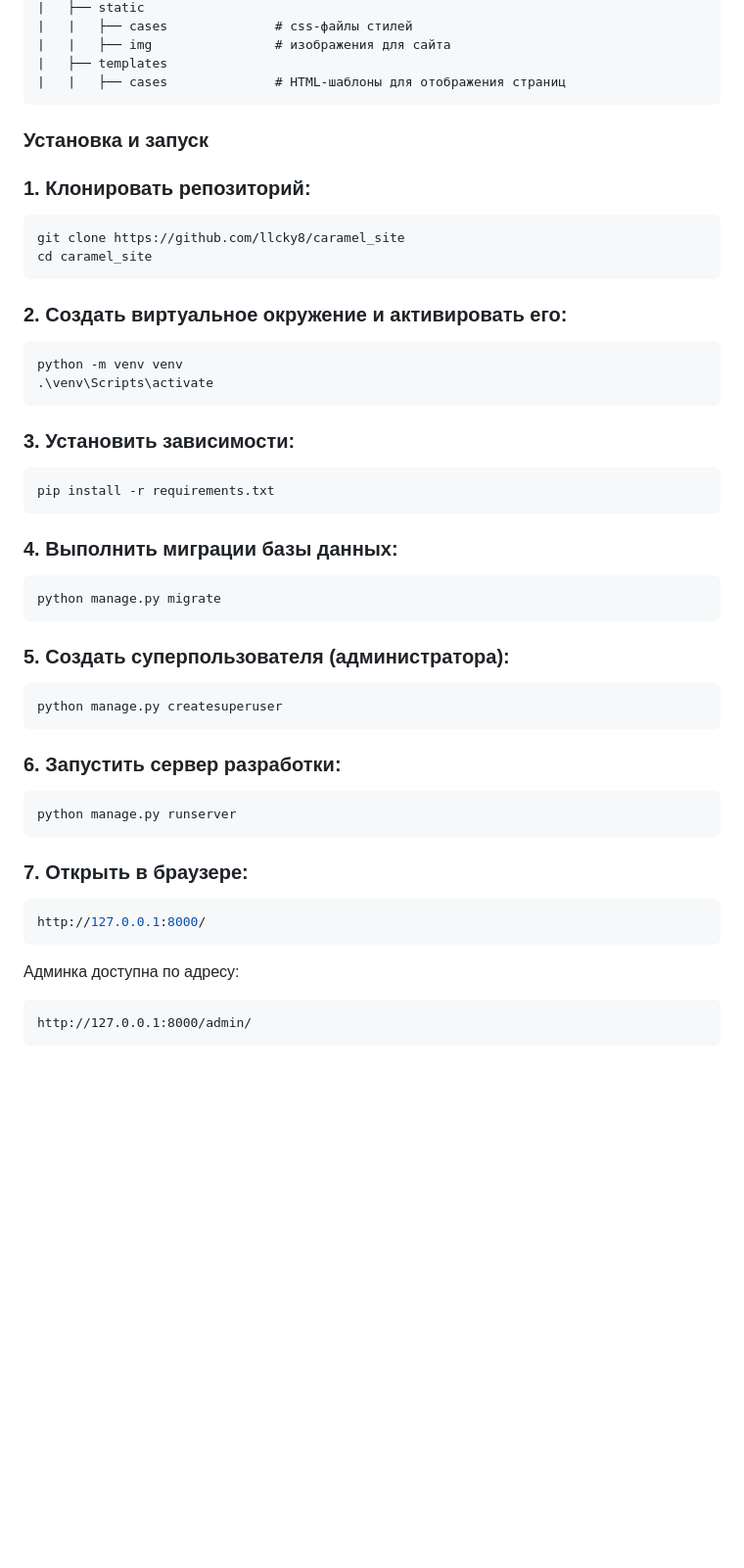
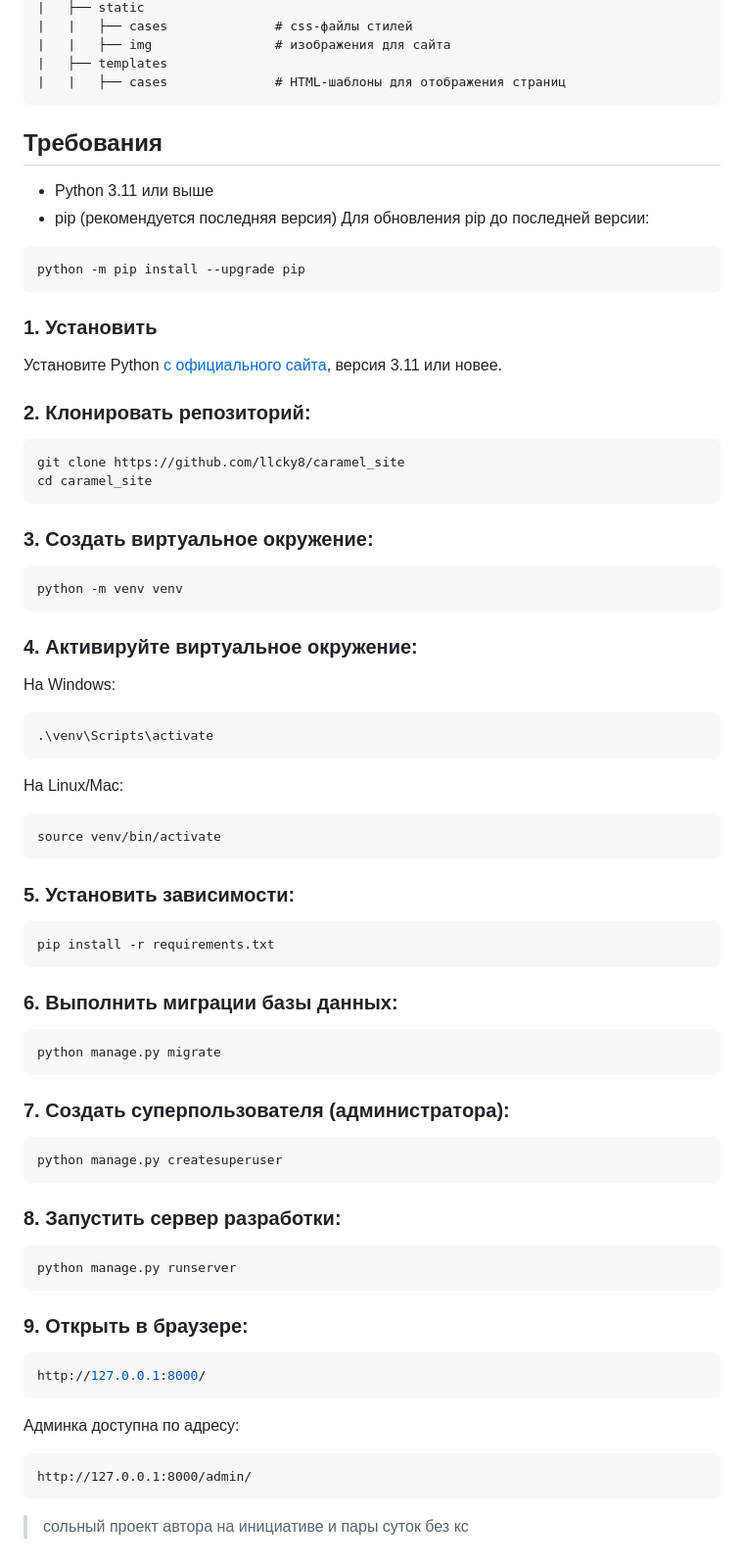
Before and after one commit to llcky8/caramel_site, a Markdown page: README.md, the part around the change. Shown: that part at 98% size. Drawn GitHub-style; blank space fills up the shorter version.

````diff
--- a/README.md
+++ b/README.md
@@ -30,44 +30,65 @@ caramel_site/
 |   ├── templates
 |   |   ├── cases              # HTML-шаблоны для отображения страниц
 ```
+## Требования
 
-### Установка и запуск
+- Python 3.11 или выше
+- pip (рекомендуется последняя версия)
+Для обновления pip до последней версии:
+```bash
+python -m pip install --upgrade pip
+```
 
-### 1. Клонировать репозиторий:
+### 1. Установить
+
+Установите Python [с официального сайта](https://www.python.org/downloads/), версия 3.11 или новее.
+
+### 2. Клонировать репозиторий:
 
 ```bash
 git clone https://github.com/llcky8/caramel_site
 cd caramel_site
 ```
 
-### 2. Создать виртуальное окружение и активировать его:
+### 3. Создать виртуальное окружение:
 ```bash
 python -m venv venv
+```
+
+### 4. Активируйте виртуальное окружение:
+На Windows:
+```bash
 .\venv\Scripts\activate
 ```
-### 3. Установить зависимости:
+На Linux/Mac:
+```bash
+source venv/bin/activate
+```
+
+### 5. Установить зависимости:
 
 ```bash
 pip install -r requirements.txt
 ```
-### 4. Выполнить миграции базы данных:
+### 6. Выполнить миграции базы данных:
 
 ```bash
 python manage.py migrate
 ```
-### 5. Создать суперпользователя (администратора):
+
+### 7. Создать суперпользователя (администратора):
 
 ```bash
 python manage.py createsuperuser
 ```
 
-### 6. Запустить сервер разработки:
+### 8. Запустить сервер разработки:
 
 ```bash
 python manage.py runserver
 ```
 
-### 7. Открыть в браузере:
+### 9. Открыть в браузере:
 
 ```cpp
 http://127.0.0.1:8000/
@@ -76,3 +97,4 @@ http://127.0.0.1:8000/
 ```
 http://127.0.0.1:8000/admin/
 ```
+> cольный проект автора на инициативе и пары суток без кс
````
